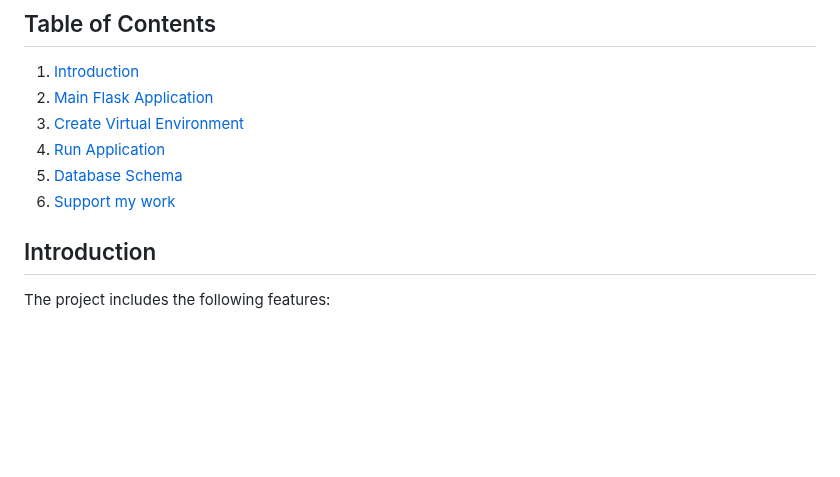
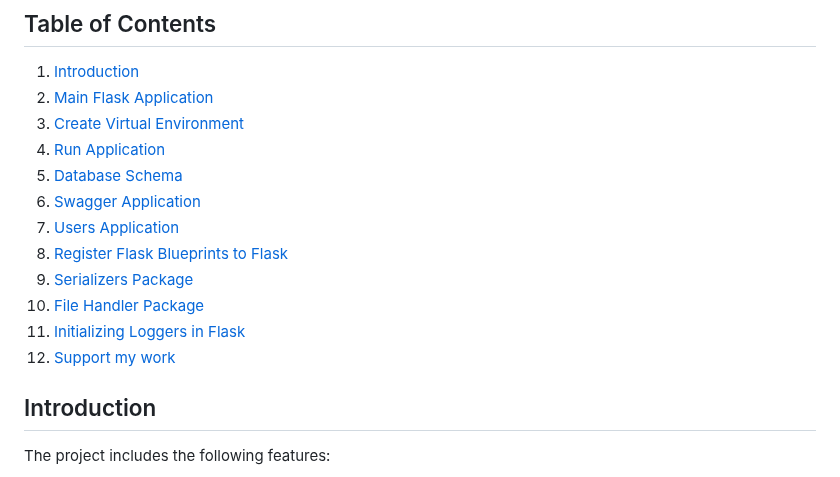
Before and after one commit to Wehda23/ps5-store, a Markdown page: Backend/README.md, the part around the change. Drawn GitHub-style; blank space fills up the shorter version.

```diff
--- a/Backend/README.md
+++ b/Backend/README.md
@@ -7,7 +7,13 @@ This project is about creating a playstation store which represents a simple E-c
 3. [Create Virtual Environment](#create-virtual-environment)
 4. [Run Application](#run-application)
 5. [Database Schema](#database-schema)
-6. [Support my work](#support-my-Work)
+6. [Swagger Application](#swagger-application)
+7. [Users Application](#users-application)
+8. [Register Flask Blueprints to Flask](#register-flask-blueprints-to-flask)
+9. [Serializers Package](#serializers-package)
+10. [File Handler Package](#file-handler-package)
+11. [Initializing Loggers in Flask](#initializing-loggers-in-flask)
+12. [Support my work](#support-my-Work)
 
 ## Introduction
 
```
